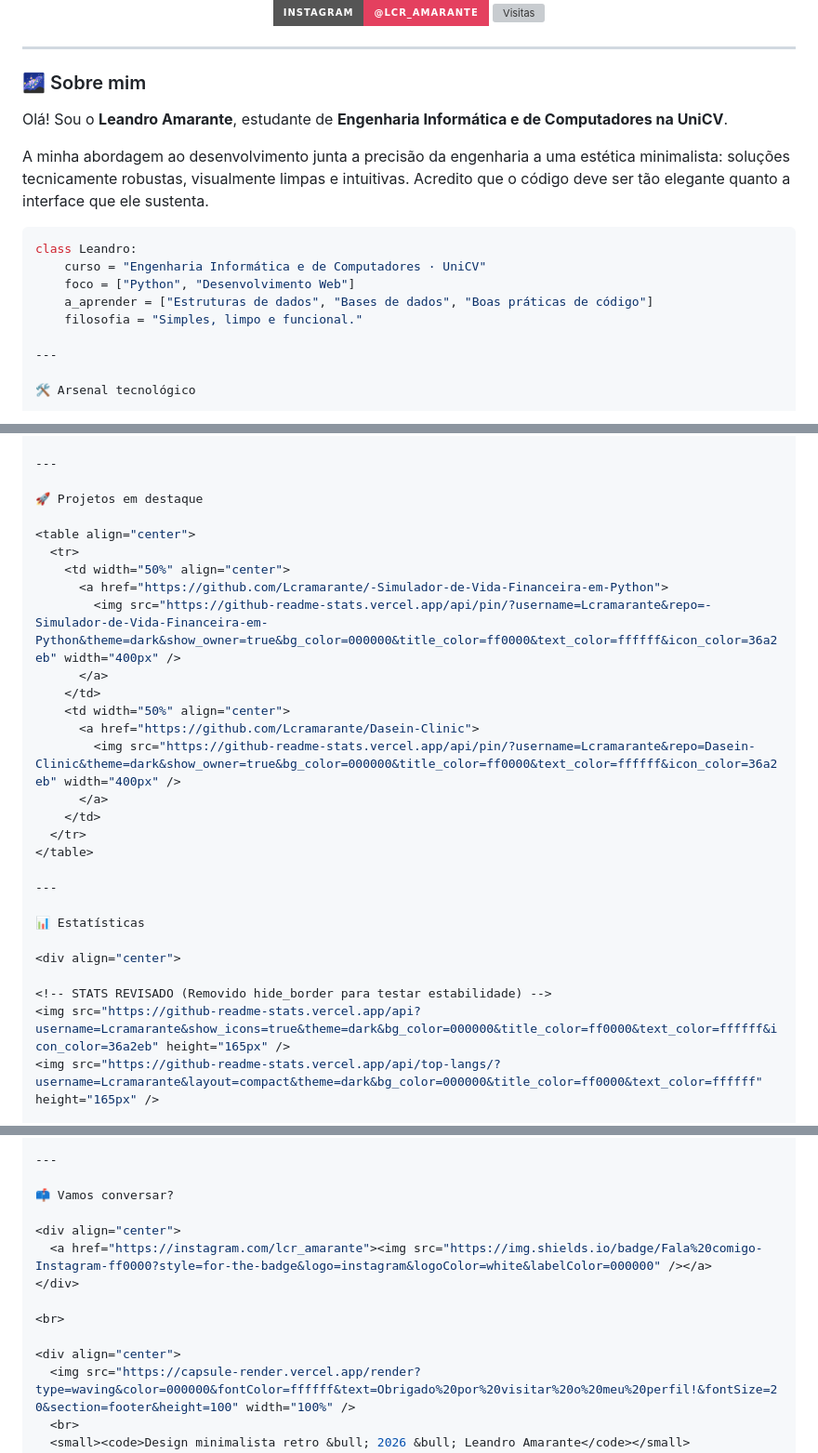
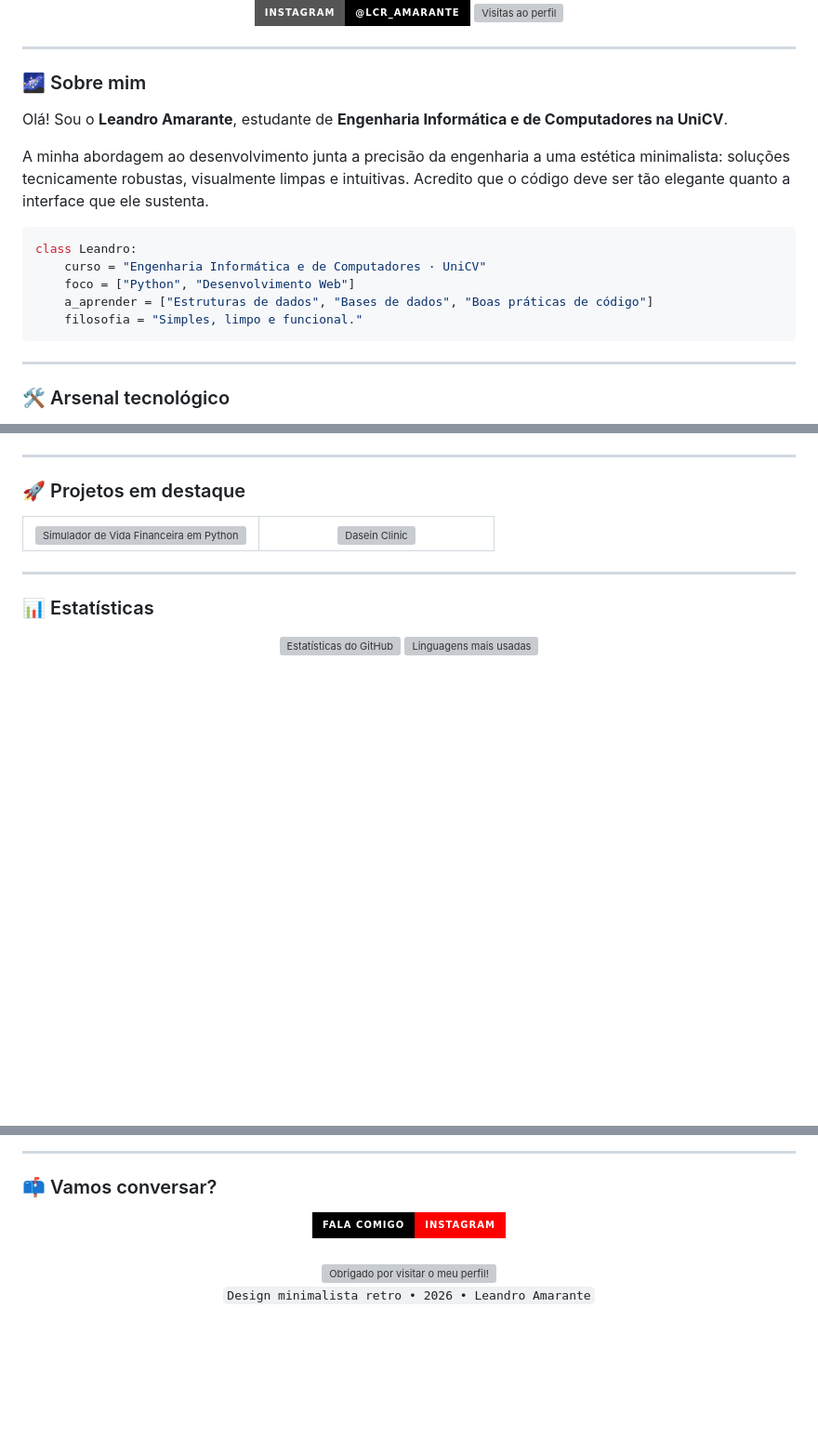
Before and after one commit to Lcramarante/Lcramarante, a Markdown page: README.md, 3 parts joined by grey strips. Shown at 93% size. Rendered like a GitHub page; badges without logos; blank space fills up the shorter version; grey boxes are pictures that could not be loaded.

````diff
--- a/README.md
+++ b/README.md
@@ -9,9 +9,9 @@
 <br>
 
 <a href="https://instagram.com/lcr_amarante">
-  <img src="https://img.shields.io/badge/Instagram-@lcr__amarante-E4405F?style=for-the-badge&logo=instagram&logoColor=white" alt="Instagram" />
+  <img src="https://img.shields.io/badge/Instagram-@lcr__amarante-000000?style=for-the-badge&logo=instagram&logoColor=ff0000" alt="Instagram" />
 </a>
-<img src="https://komarev.com/ghpvc/?username=Lcramarante&color=ff0000&style=for-the-badge&label=VISITAS" alt="Visitas" />
+<img src="https://komarev.com/ghpvc/?username=Lcramarante&color=ff0000&style=for-the-badge&label=VISITAS" alt="Visitas ao perfil" />
 
 </div>
 
@@ -29,10 +29,11 @@ class Leandro:
     foco = ["Python", "Desenvolvimento Web"]
     a_aprender = ["Estruturas de dados", "Bases de dados", "Boas práticas de código"]
     filosofia = "Simples, limpo e funcional."
+```
 
 ---
 
-🛠️ Arsenal tecnológico
+### 🛠️ Arsenal tecnológico
 
 <div align="center">
 
@@ -50,18 +51,18 @@ class Leandro:
 
 ---
 
-🚀 Projetos em destaque
+### 🚀 Projetos em destaque
 
 <table align="center">
   <tr>
     <td width="50%" align="center">
       <a href="https://github.com/Lcramarante/-Simulador-de-Vida-Financeira-em-Python">
-        <img src="https://github-readme-stats.vercel.app/api/pin/?username=Lcramarante&repo=-Simulador-de-Vida-Financeira-em-Python&theme=dark&show_owner=true&bg_color=000000&title_color=ff0000&text_color=ffffff&icon_color=36a2eb" width="400px" />
+        <img src="https://github-readme-stats.vercel.app/api/pin/?username=Lcramarante&repo=-Simulador-de-Vida-Financeira-em-Python&theme=dark&show_owner=true&bg_color=000000&title_color=ff0000&text_color=ffffff&icon_color=36a2eb" width="400px" alt="Simulador de Vida Financeira em Python" />
       </a>
     </td>
     <td width="50%" align="center">
       <a href="https://github.com/Lcramarante/Dasein-Clinic">
-        <img src="https://github-readme-stats.vercel.app/api/pin/?username=Lcramarante&repo=Dasein-Clinic&theme=dark&show_owner=true&bg_color=000000&title_color=ff0000&text_color=ffffff&icon_color=36a2eb" width="400px" />
+        <img src="https://github-readme-stats.vercel.app/api/pin/?username=Lcramarante&repo=Dasein-Clinic&theme=dark&show_owner=true&bg_color=000000&title_color=ff0000&text_color=ffffff&icon_color=36a2eb" width="400px" alt="Dasein Clinic" />
       </a>
     </td>
   </tr>
@@ -69,11 +70,10 @@ class Leandro:
 
 ---
 
-📊 Estatísticas
+### 📊 Estatísticas
 
 <div align="center">
 
-<!-- STATS REVISADO (Removido hide_border para testar estabilidade) -->
-<img src="https://github-readme-stats.vercel.app/api?username=Lcramarante&show_icons=true&theme=dark&bg_color=000000&title_color=ff0000&text_color=ffffff&icon_color=36a2eb" height="165px" />
-<img src="https://github-readme-stats.vercel.app/api/top-langs/?username=Lcramarante&layout=compact&theme=dark&bg_color=000000&title_color=ff0000&text_color=ffffff" height="165px" />
+<img src="https://github-readme-stats.vercel.app/api?username=Lcramarante&show_icons=true&theme=dark&bg_color=000000&title_color=ff0000&text_color=ffffff&icon_color=36a2eb" height="165px" alt="Estatísticas do GitHub" />
+<img src="https://github-readme-stats.vercel.app/api/top-langs/?username=Lcramarante&layout=compact&theme=dark&bg_color=000000&title_color=ff0000&text_color=ffffff" height="165px" alt="Linguagens mais usadas" />
 
@@ -95,16 +101,16 @@ class Leandro:
 
 ---
 
-📫 Vamos conversar?
+### 📫 Vamos conversar?
 
 <div align="center">
-  <a href="https://instagram.com/lcr_amarante"><img src="https://img.shields.io/badge/Fala%20comigo-Instagram-ff0000?style=for-the-badge&logo=instagram&logoColor=white&labelColor=000000" /></a>
+  <a href="https://instagram.com/lcr_amarante"><img src="https://img.shields.io/badge/Fala%20comigo-Instagram-ff0000?style=for-the-badge&logo=instagram&logoColor=white&labelColor=000000" alt="Fala comigo no Instagram" /></a>
 </div>
 
 <br>
 
 <div align="center">
-  <img src="https://capsule-render.vercel.app/render?type=waving&color=000000&fontColor=ffffff&text=Obrigado%20por%20visitar%20o%20meu%20perfil!&fontSize=20&section=footer&height=100" width="100%" />
+  <img src="https://capsule-render.vercel.app/render?type=waving&color=000000&fontColor=ffffff&text=Obrigado%20por%20visitar%20o%20meu%20perfil!&fontSize=20&section=footer&height=100" width="100%" alt="Obrigado por visitar o meu perfil!" />
   <br>
   <small><code>Design minimalista retro &bull; 2026 &bull; Leandro Amarante</code></small>
 </div>
````
Also changed, not shown: other parts of README.md (+22 -16 lines).
